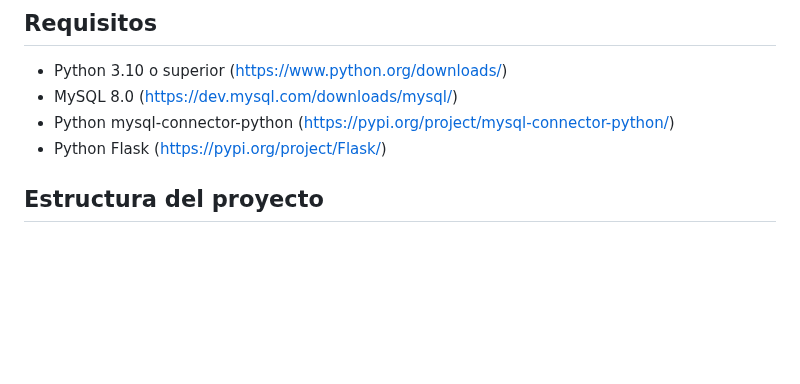
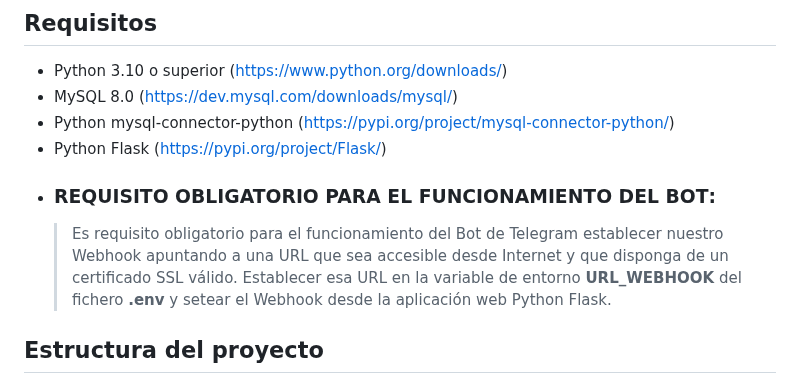
Before and after one commit to RafaTorices/bot-telegram-python, a Markdown page: Readme.md, the part around the change. Rendered like a GitHub page; blank space fills up the shorter version.

Commit message:
Readme ok

```diff
--- a/Readme.md
+++ b/Readme.md
@@ -16,6 +16,8 @@ La aplicación crea un Bot de Telegram que permite interactuar con el usuario qu
 - MySQL 8.0 (https://dev.mysql.com/downloads/mysql/)
 - Python mysql-connector-python (https://pypi.org/project/mysql-connector-python/)
 - Python Flask (https://pypi.org/project/Flask/)
+- ### **REQUISITO OBLIGATORIO PARA EL FUNCIONAMIENTO DEL BOT**:
+    > Es requisito obligatorio para el funcionamiento del Bot de Telegram establecer nuestro Webhook apuntando a una URL que sea accesible desde Internet y que disponga de un certificado SSL válido. Establecer esa URL en la variable de entorno **URL_WEBHOOK** del fichero **.env** y setear el Webhook desde la aplicación web Python Flask.
 
 ## Estructura del proyecto
 
```
